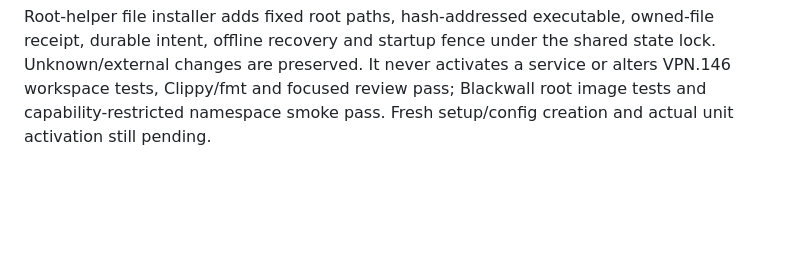
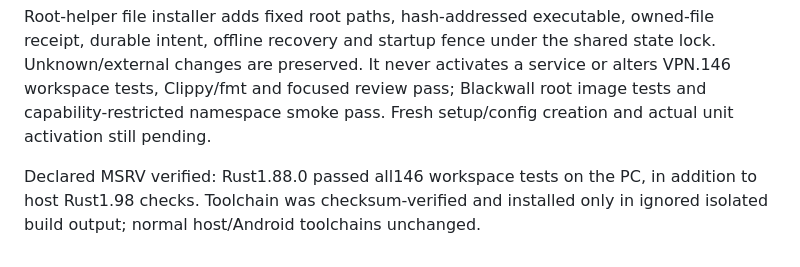
Before and after one commit to UchaBokeria/readb, a Markdown page: docs/status.md, the part around the change. Rendered like a GitHub page; blank space fills up the shorter version.

Commit message:
Record minimum Rust verification and runtime network acceptance gap

```diff
--- a/docs/status.md
+++ b/docs/status.md
@@ -81,3 +81,7 @@ shared state lock. Unknown/external changes are preserved. It never activates a
 service or alters VPN.146 workspace tests, Clippy/fmt and focused review pass;
 Blackwall root image tests and capability-restricted namespace smoke pass.
 Fresh setup/config creation and actual unit activation still pending.
+
+Declared MSRV verified: Rust1.88.0 passed all146 workspace tests on the PC,
+in addition to host Rust1.98 checks. Toolchain was checksum-verified and installed
+only in ignored isolated build output; normal host/Android toolchains unchanged.
```
Also changed, not shown: docs/network.md (+4 -0 lines).
